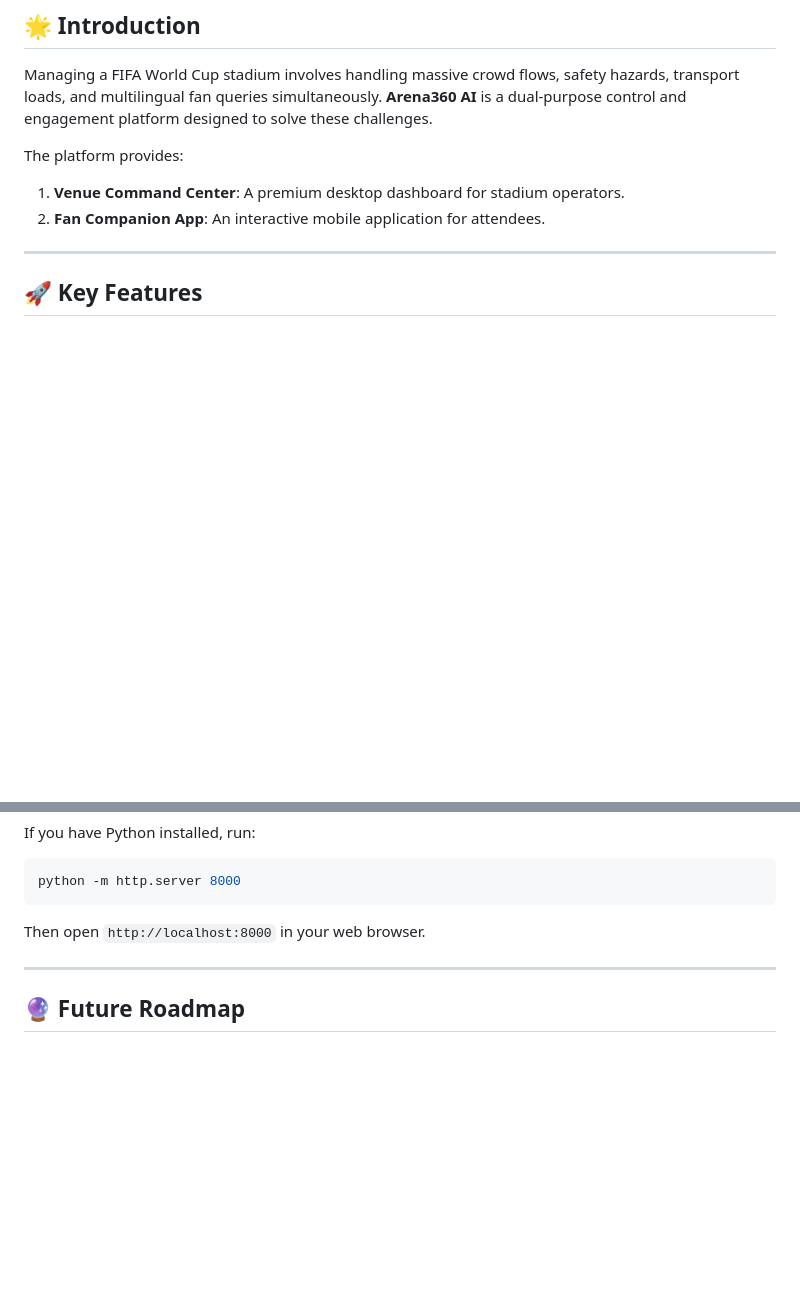
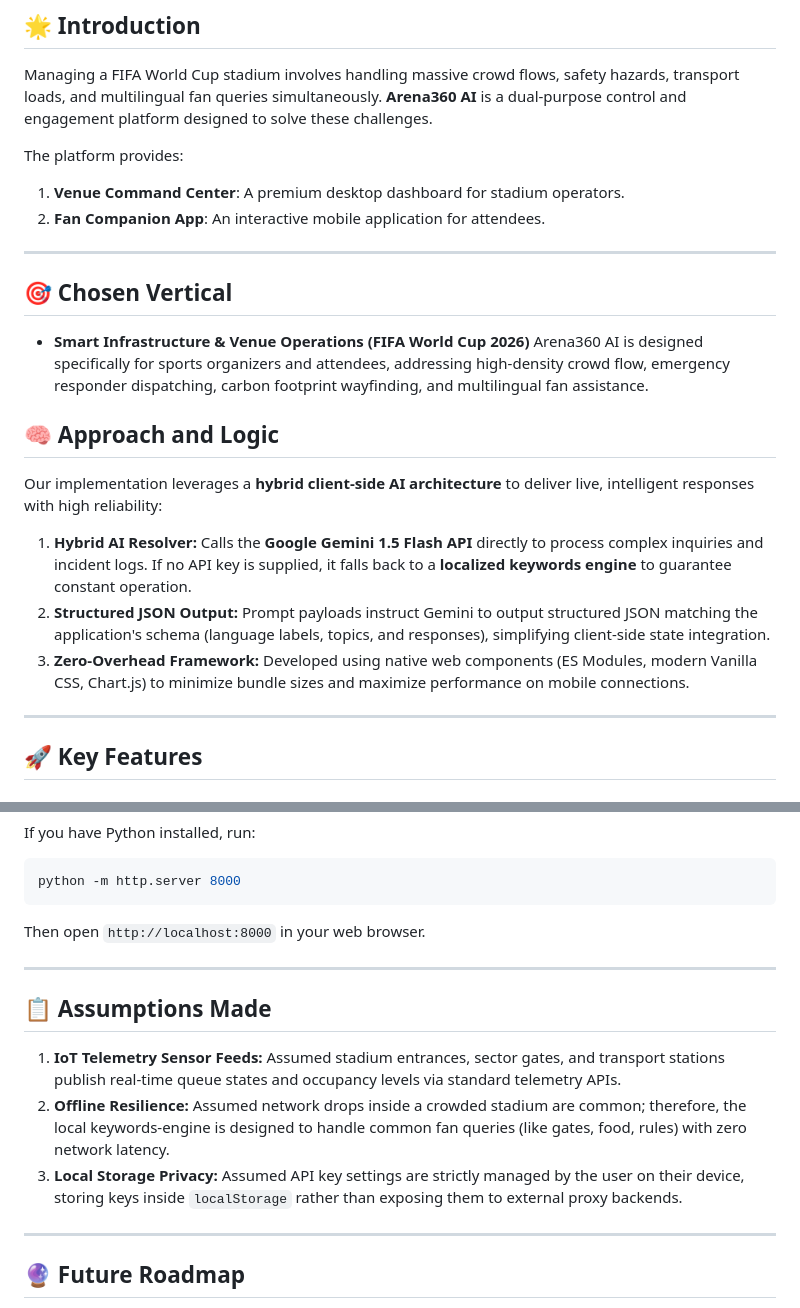
Before and after one commit to deveshsingh641/Gen_AI_Project, a Markdown page: README.md, 2 parts joined by grey strips. Drawn GitHub-style; blank space fills up the shorter version.

Commit message:
docs: add chosen vertical, approach & logic, and assumptions made to README.md

```diff
--- a/README.md
+++ b/README.md
@@ -13,6 +13,18 @@ Managing a FIFA World Cup stadium involves handling massive crowd flows, safety
 The platform provides:
 1. **Venue Command Center**: A premium desktop dashboard for stadium operators.
 2. **Fan Companion App**: An interactive mobile application for attendees.
+
+---
+
+## 🎯 Chosen Vertical
+* **Smart Infrastructure & Venue Operations (FIFA World Cup 2026)**
+Arena360 AI is designed specifically for sports organizers and attendees, addressing high-density crowd flow, emergency responder dispatching, carbon footprint wayfinding, and multilingual fan assistance.
+
+## 🧠 Approach and Logic
+Our implementation leverages a **hybrid client-side AI architecture** to deliver live, intelligent responses with high reliability:
+1. **Hybrid AI Resolver:** Calls the **Google Gemini 1.5 Flash API** directly to process complex inquiries and incident logs. If no API key is supplied, it falls back to a **localized keywords engine** to guarantee constant operation.
+2. **Structured JSON Output:** Prompt payloads instruct Gemini to output structured JSON matching the application's schema (language labels, topics, and responses), simplifying client-side state integration.
+3. **Zero-Overhead Framework:** Developed using native web components (ES Modules, modern Vanilla CSS, Chart.js) to minimize bundle sizes and maximize performance on mobile connections.
 
 ---
 
@@ -84,6 +96,13 @@ Then open `http://localhost:8000` in your web browser.
 
 ---
 
+## 📋 Assumptions Made
+1. **IoT Telemetry Sensor Feeds:** Assumed stadium entrances, sector gates, and transport stations publish real-time queue states and occupancy levels via standard telemetry APIs.
+2. **Offline Resilience:** Assumed network drops inside a crowded stadium are common; therefore, the local keywords-engine is designed to handle common fan queries (like gates, food, rules) with zero network latency.
+3. **Local Storage Privacy:** Assumed API key settings are strictly managed by the user on their device, storing keys inside `localStorage` rather than exposing them to external proxy backends.
+
+---
+
 ## 🔮 Future Roadmap
 
 * 🔗 **Live LLM Integration**: Connect the chatbot/incident helper to a live Gemini API endpoint for dynamic open-ended stadium support.
```
